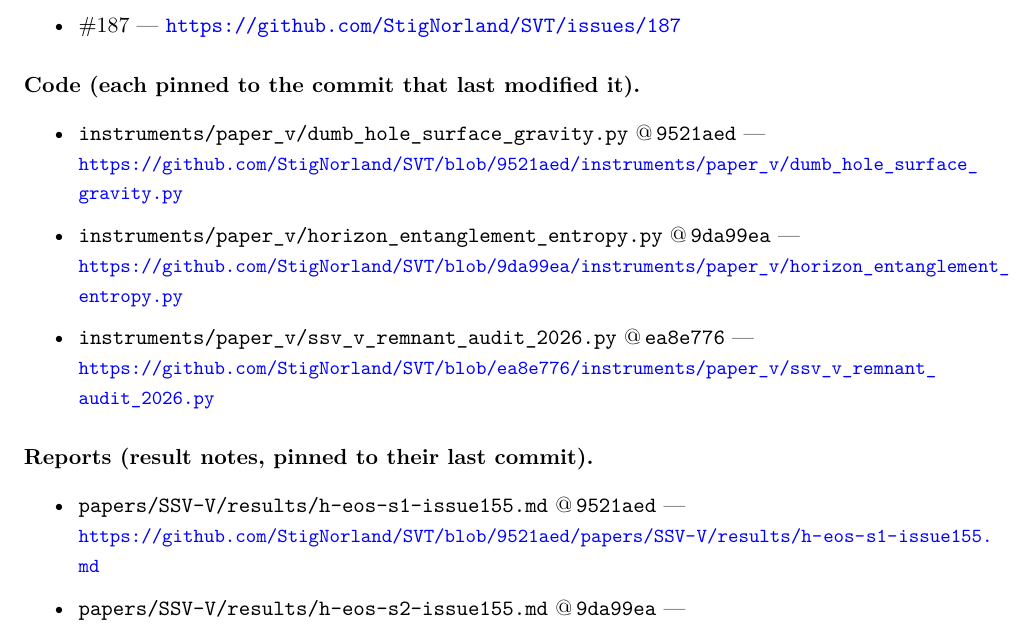
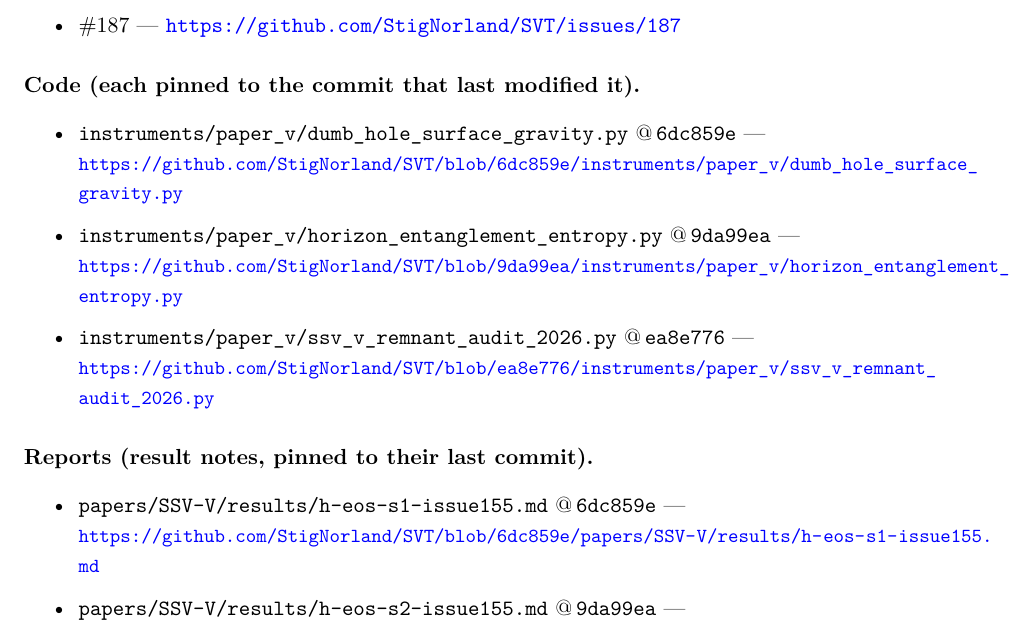
Before and after one commit to StigNorland/SVT, a LaTeX paper (papers/SSV-V/main.tex, which reads papers/SSV-V/provenance.tex): part of page 17 of 18, cut so that both start at the same text. Compiled offline with pdfLaTeX.

Commit message:
chore: pin audit provenance
Regenerate instrument permalinks after the semantic repair commit and republish the three affected PDFs through the canonical gated builder.

Co-Authored-By: Codex <noreply@openai.com>

```diff
--- a/papers/SSV-V/provenance.tex
+++ b/papers/SSV-V/provenance.tex
@@ -18,8 +18,8 @@
 
 \paragraph{Code (each pinned to the commit that last modified it).}
 \begin{itemize}\setlength\itemsep{2pt}
-  \item\label{file:dumb_hole_surface_gravity} \texttt{instruments/paper\_v/dumb\_hole\_surface\_gravity.py} @\,\texttt{9521aed} ---\\
-        {\small\url{https://github.com/StigNorland/SVT/blob/9521aed/instruments/paper_v/dumb_hole_surface_gravity.py}}
+  \item\label{file:dumb_hole_surface_gravity} \texttt{instruments/paper\_v/dumb\_hole\_surface\_gravity.py} @\,\texttt{6dc859e} ---\\
+        {\small\url{https://github.com/StigNorland/SVT/blob/6dc859e/instruments/paper_v/dumb_hole_surface_gravity.py}}
   \item\label{file:horizon_entanglement_entropy} \texttt{instruments/paper\_v/horizon\_entanglement\_entropy.py} @\,\texttt{9da99ea} ---\\
         {\small\url{https://github.com/StigNorland/SVT/blob/9da99ea/instruments/paper_v/horizon_entanglement_entropy.py}}
   \item\label{file:ssv_v_remnant_audit_2026} \texttt{instruments/paper\_v/ssv\_v\_remnant\_audit\_2026.py} @\,\texttt{ea8e776} ---\\
@@ -28,8 +28,8 @@
 
 \paragraph{Reports (result notes, pinned to their last commit).}
 \begin{itemize}\setlength\itemsep{2pt}
-  \item\label{file:h-eos-s1-issue155} \texttt{papers/SSV-V/results/h-eos-s1-issue155.md} @\,\texttt{9521aed} ---\\
-        {\small\url{https://github.com/StigNorland/SVT/blob/9521aed/papers/SSV-V/results/h-eos-s1-issue155.md}}
+  \item\label{file:h-eos-s1-issue155} \texttt{papers/SSV-V/results/h-eos-s1-issue155.md} @\,\texttt{6dc859e} ---\\
+        {\small\url{https://github.com/StigNorland/SVT/blob/6dc859e/papers/SSV-V/results/h-eos-s1-issue155.md}}
   \item\label{file:h-eos-s2-issue155} \texttt{papers/SSV-V/results/h-eos-s2-issue155.md} @\,\texttt{9da99ea} ---\\
         {\small\url{https://github.com/StigNorland/SVT/blob/9da99ea/papers/SSV-V/results/h-eos-s2-issue155.md}}
 \end{itemize}
```
Also changed, not shown: papers/SSV-IX/provenance.tex (+2 -2 lines), papers/SSV-VIII/provenance.tex (+2 -2 lines), papers/SSV-IX/main.pdf, papers/SSV-V/main.pdf, papers/SSV-VIII/main.pdf, papers/pdf/SSV IX.pdf, papers/pdf/SSV V.pdf, papers/pdf/SSV VIII.pdf.
